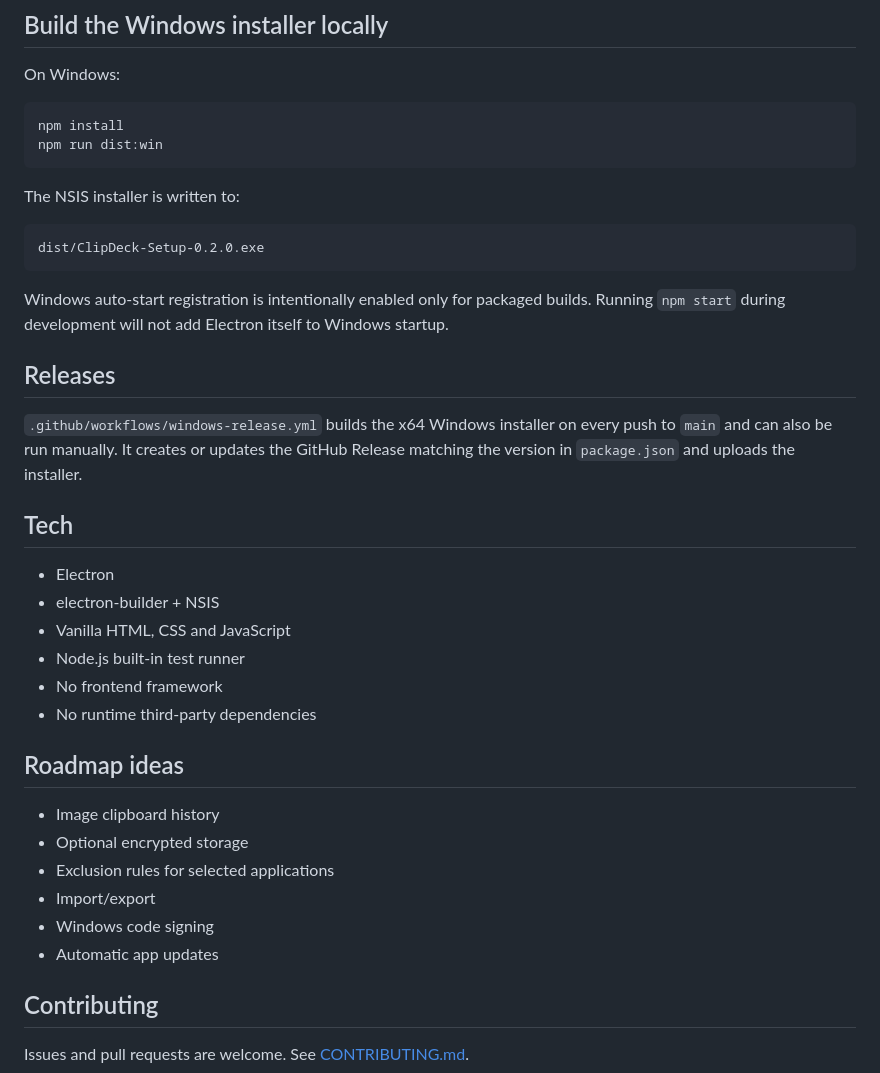
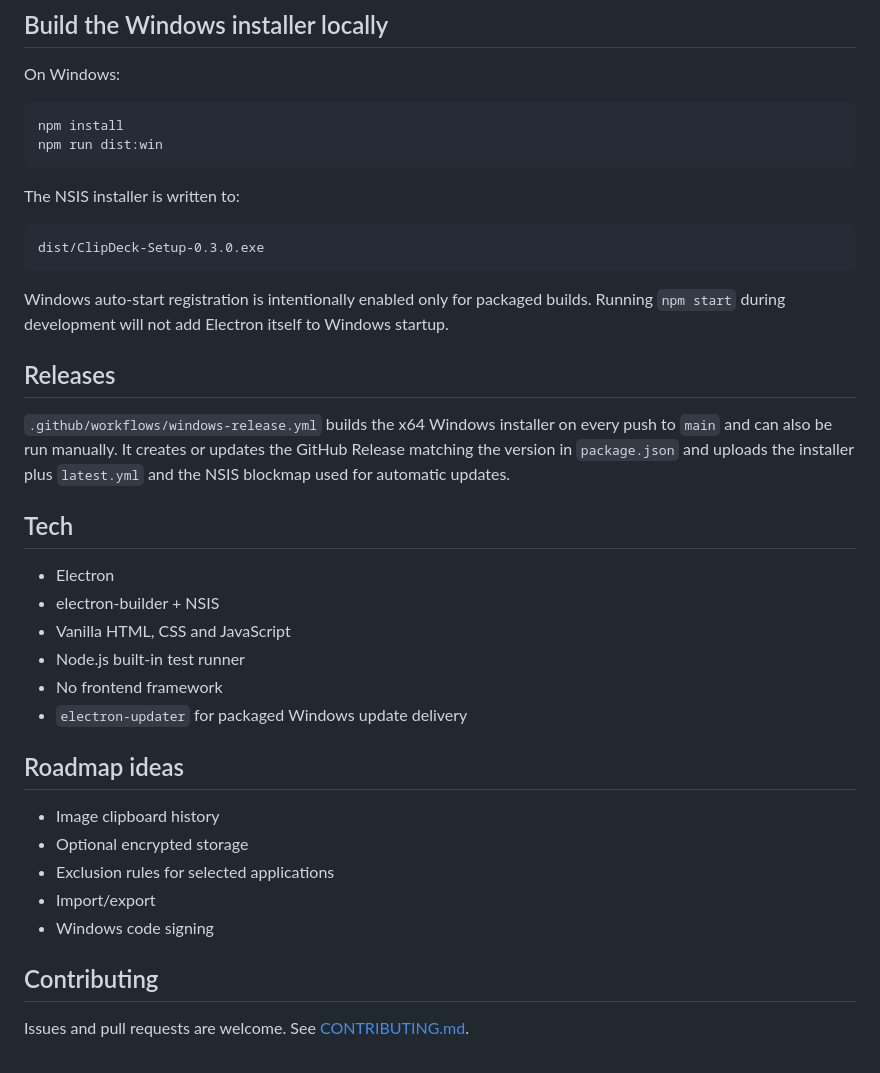
Before and after one commit to yavuz2525/clipdeck, a Markdown page: README.md, the part around one of its changes. GitHub-like rendering.

````diff
--- a/README.md
+++ b/README.md
@@ -130,14 +146,14 @@ npm run dist:win
 The NSIS installer is written to:
 
 ```text
-dist/ClipDeck-Setup-0.2.0.exe
+dist/ClipDeck-Setup-0.3.0.exe
 ```
 
 Windows auto-start registration is intentionally enabled only for packaged builds. Running `npm start` during development will not add Electron itself to Windows startup.
 
 ## Releases
 
-`.github/workflows/windows-release.yml` builds the x64 Windows installer on every push to `main` and can also be run manually. It creates or updates the GitHub Release matching the version in `package.json` and uploads the installer.
+`.github/workflows/windows-release.yml` builds the x64 Windows installer on every push to `main` and can also be run manually. It creates or updates the GitHub Release matching the version in `package.json` and uploads the installer plus `latest.yml` and the NSIS blockmap used for automatic updates.
 
 ## Tech
 
@@ -146,7 +162,7 @@ Windows auto-start registration is intentionally enabled only for packaged build
 - Vanilla HTML, CSS and JavaScript
 - Node.js built-in test runner
 - No frontend framework
-- No runtime third-party dependencies
+- `electron-updater` for packaged Windows update delivery
 
 ## Roadmap ideas
 
@@ -155,7 +171,6 @@ Windows auto-start registration is intentionally enabled only for packaged build
 - Exclusion rules for selected applications
 - Import/export
 - Windows code signing
-- Automatic app updates
 
 ## Contributing
 
````
Also changed, not shown: other parts of README.md (+19 -3 lines).
